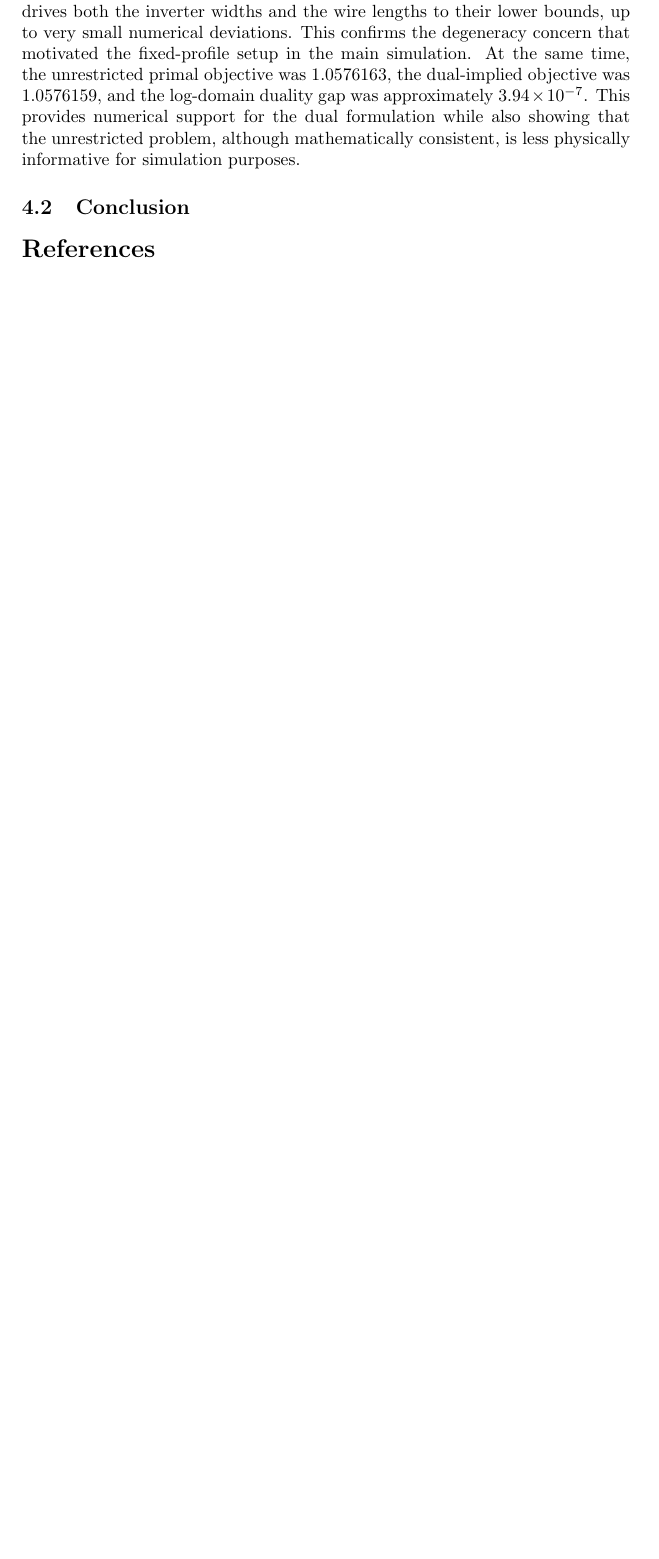
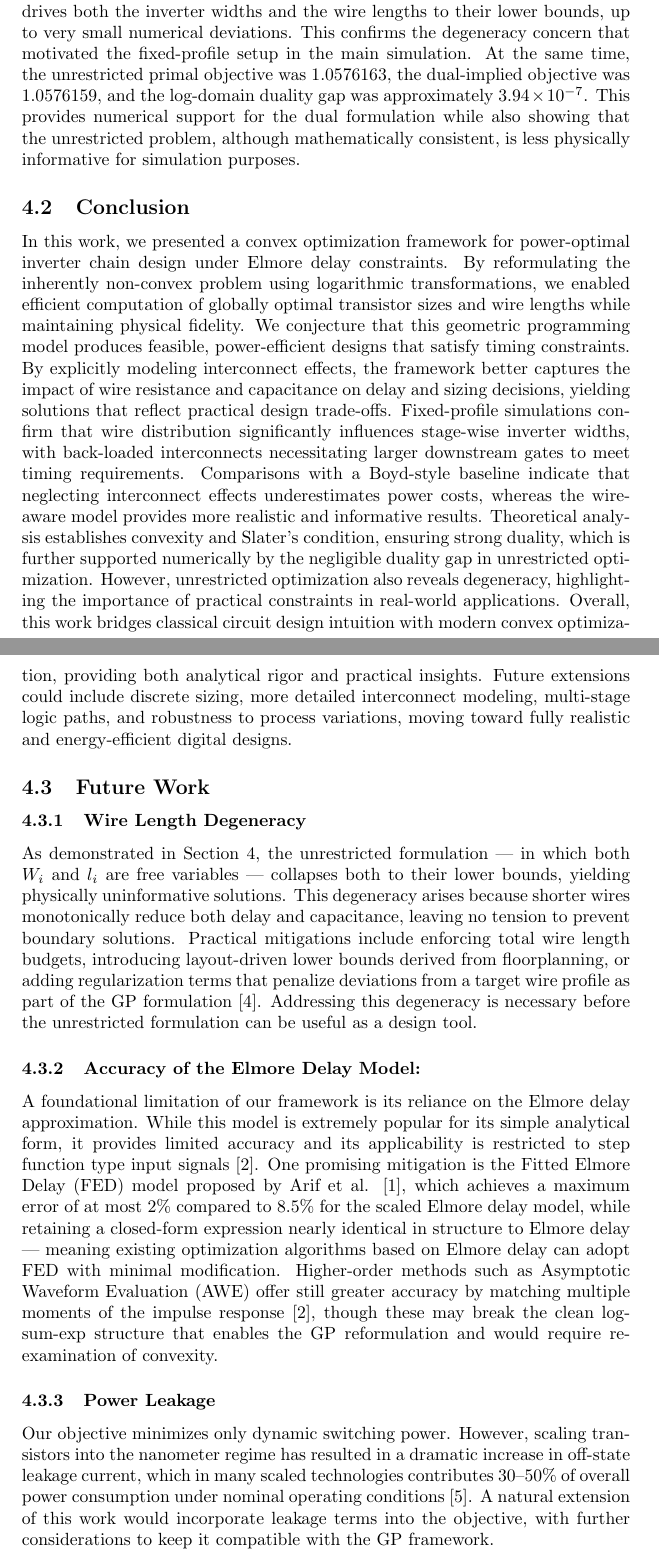
Before and after one commit to johnh0425/203B, a LaTeX document (203b.tex): part of page 18 of 19 before the commit and two parts of pages 18 and 19 of 20 after it, the two joined at a grey line, cut so that both start at the same text, the shorter picture padded with empty space. Compiled offline with pdfLaTeX.

Commit message:
Conclusion + future works

```diff
--- a/203b.tex
+++ b/203b.tex
@@ -709,6 +709,20 @@ Finally, we returned to the unrestricted formulation in which both $W_i$ and $l_
 
 \subsection{Conclusion}
 
+In this work, we presented a convex optimization framework for power-optimal inverter chain design under Elmore delay constraints. By reformulating the inherently non-convex problem using logarithmic transformations, we enabled efficient computation of globally optimal transistor sizes and wire lengths while maintaining physical fidelity.
+We conjecture that this geometric programming model produces feasible, power-efficient designs that satisfy timing constraints. By explicitly modeling interconnect effects, the framework better captures the impact of wire resistance and capacitance on delay and sizing decisions, yielding solutions that reflect practical design trade-offs. Fixed-profile simulations confirm that wire distribution significantly influences stage-wise inverter widths, with back-loaded interconnects necessitating larger downstream gates to meet timing requirements. Comparisons with a Boyd-style baseline indicate that neglecting interconnect effects underestimates power costs, whereas the wire-aware model provides more realistic and informative results.
+Theoretical analysis establishes convexity and Slater’s condition, ensuring strong duality, which is further supported numerically by the negligible duality gap in unrestricted optimization. However, unrestricted optimization also reveals degeneracy, highlighting the importance of practical constraints in real-world applications.
+Overall, this work bridges classical circuit design intuition with modern convex optimization, providing both analytical rigor and practical insights. Future extensions could include discrete sizing, more detailed interconnect modeling, multi-stage logic paths, and robustness to process variations, moving toward fully realistic and energy-efficient digital designs.
+
+\subsection{Future Work}
+\subsubsection{Wire Length Degeneracy}
+	As demonstrated in Section 4, the unrestricted formulation — in which both $W_i$ and $l_i$ are free variables — collapses both to their lower bounds, yielding physically uninformative solutions. This degeneracy arises because shorter wires monotonically reduce both delay and capacitance, leaving no tension to prevent boundary solutions. Practical mitigations include enforcing total wire length budgets, introducing layout-driven lower bounds derived from floorplanning, or adding regularization terms that penalize deviations from a target wire profile as part of the GP formulation \cite{gp}. Addressing this degeneracy is necessary before the unrestricted formulation can be useful as a design tool.
+\subsubsection{Accuracy of the Elmore Delay Model:}
+	A foundational limitation of our framework is its reliance on the Elmore delay approximation. While this model is extremely popular for its simple analytical form, it provides limited accuracy and its applicability is restricted to step function type input signals \cite{elmore}.
+One promising mitigation is the Fitted Elmore Delay (FED) model proposed by Arif et al. \cite{fed}, which achieves a maximum error of at most 2\% compared to 8.5\% for the scaled Elmore delay model, while retaining a closed-form expression nearly identical in structure to Elmore delay — meaning existing optimization algorithms based on Elmore delay can adopt FED with minimal modification.
+Higher-order methods such as Asymptotic Waveform Evaluation (AWE) offer still greater accuracy by matching multiple moments of the impulse response \cite{elmore}, though these may break the clean log-sum-exp structure that enables the GP reformulation and would require re-examination of convexity.
+\subsubsection{Power Leakage}
+	Our objective minimizes only dynamic switching power. However, scaling transistors into the nanometer regime has resulted in a dramatic increase in off-state leakage current, which in many scaled technologies contributes 30–50\% of overall power consumption under nominal operating conditions \cite{cmos}. A natural extension of this work would incorporate leakage terms into the objective, with further considerations to keep it compatible with the GP framework.
 
 % \section{References}
 
```
Also changed, not shown: references.bib (+22 -0 lines), 203b.bbl, 203b.pdf, 6 other files.
